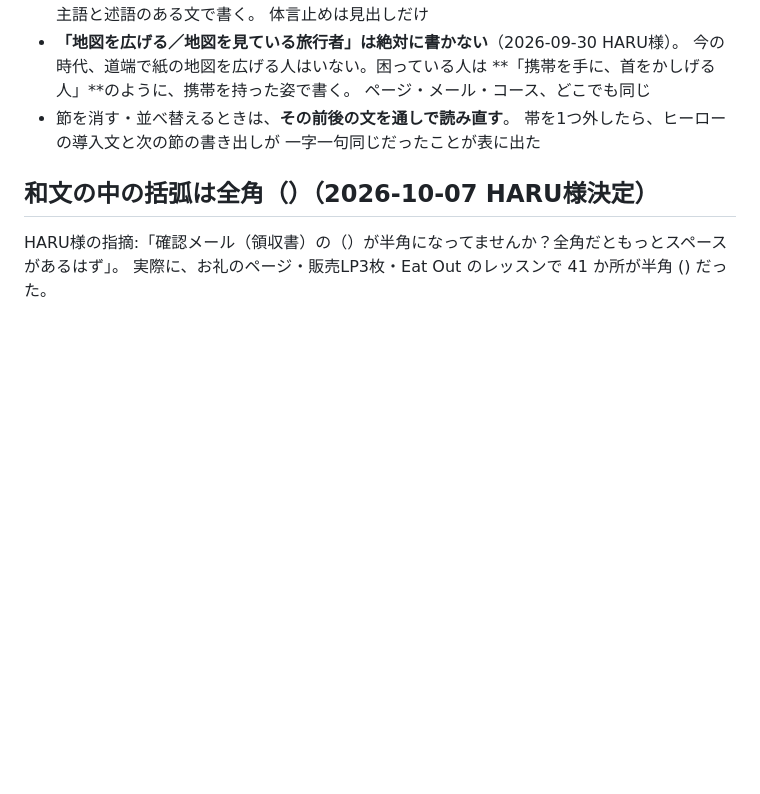
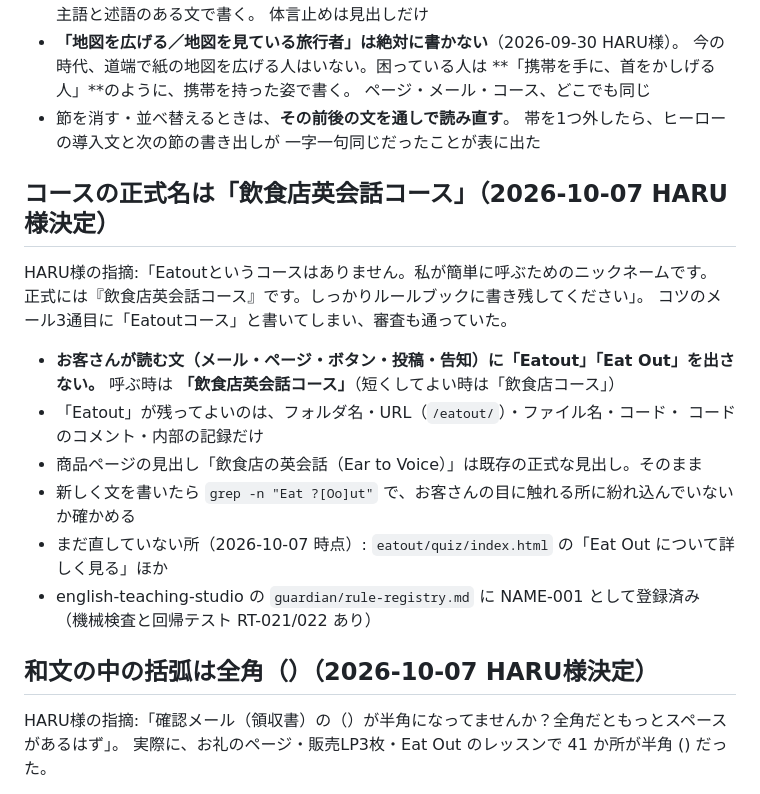
Before and after one commit to harumi-hoshizaki/harmony-horizon-landing, a Markdown page: CLAUDE.md, the part around the change. Rendered like a GitHub page; blank space fills up the shorter version.

Commit message:
CLAUDE.md: コースの正式名「飲食店英会話コース」を書き残す
Co-Authored-By: Claude Sonnet 5.5 <noreply@anthropic.com>
Claude-Session: https://claude.ai/code/session_01Rzm4xFwt88iJfiH5tkDi9V

```diff
--- a/CLAUDE.md
+++ b/CLAUDE.md
@@ -63,6 +63,22 @@
 - 節を消す・並べ替えるときは、**その前後の文を通しで読み直す**。
   帯を1つ外したら、ヒーローの導入文と次の節の書き出しが
   一字一句同じだったことが表に出た
+
+## コースの正式名は「飲食店英会話コース」（2026-10-07 HARU様決定）
+
+HARU様の指摘:「Eatoutというコースはありません。私が簡単に呼ぶためのニックネームです。
+正式には『飲食店英会話コース』です。しっかりルールブックに書き残してください」。
+コツのメール3通目に「Eatoutコース」と書いてしまい、審査も通っていた。
+
+- **お客さんが読む文（メール・ページ・ボタン・投稿・告知）に「Eatout」「Eat Out」を出さない。**
+  呼ぶ時は **「飲食店英会話コース」**（短くしてよい時は「飲食店コース」）
+- 「Eatout」が残ってよいのは、フォルダ名・URL（`/eatout/`）・ファイル名・コード・
+  コードのコメント・内部の記録だけ
+- 商品ページの見出し「飲食店の英会話（Ear to Voice）」は既存の正式な見出し。そのまま
+- 新しく文を書いたら `grep -n "Eat ?[Oo]ut"` で、お客さんの目に触れる所に紛れ込んでいないか確かめる
+- まだ直していない所（2026-10-07 時点）: `eatout/quiz/index.html` の「Eat Out について詳しく見る」ほか
+- english-teaching-studio の `guardian/rule-registry.md` に NAME-001 として登録済み
+  （機械検査と回帰テスト RT-021/022 あり）
 
 ## 和文の中の括弧は全角（）（2026-10-07 HARU様決定）
 
```
